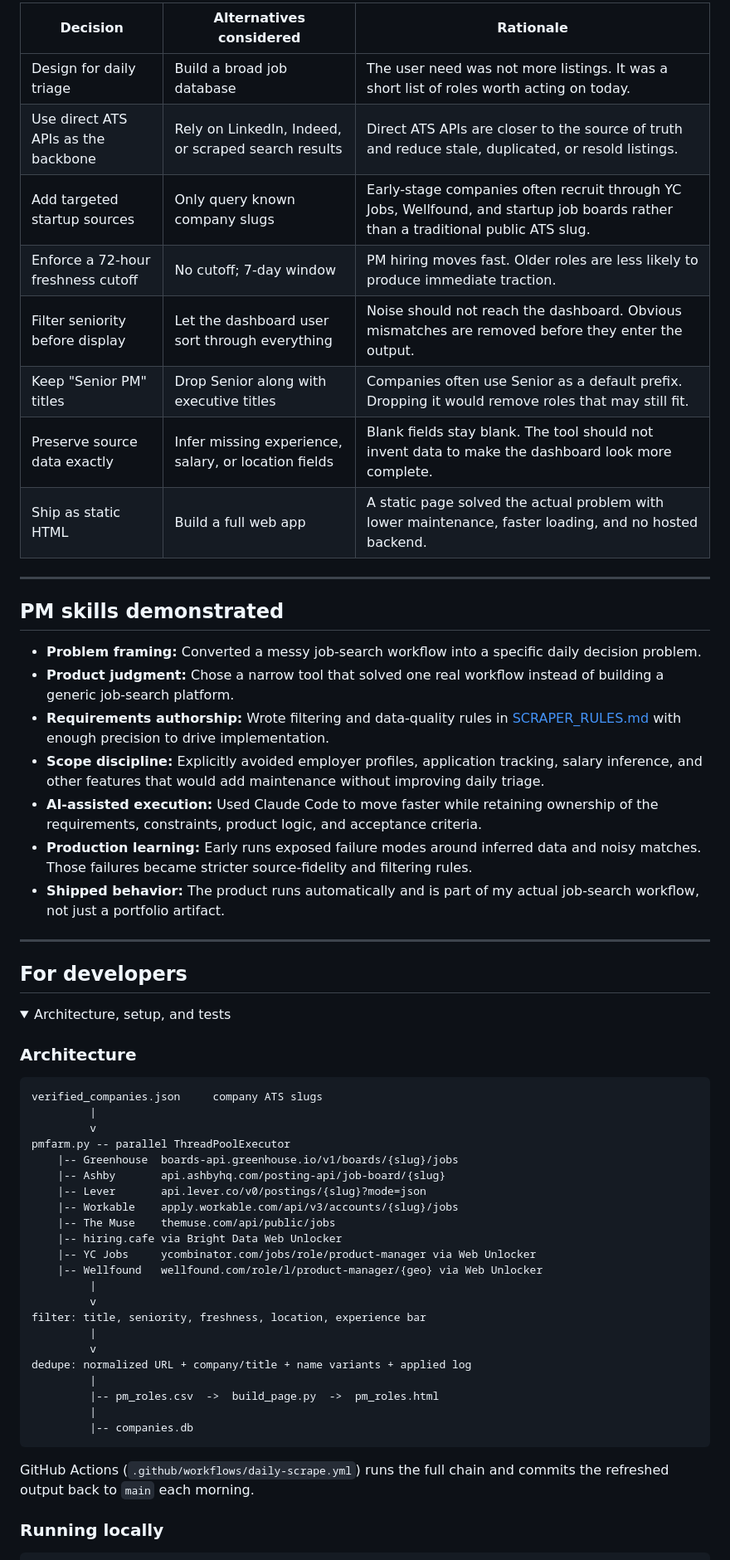
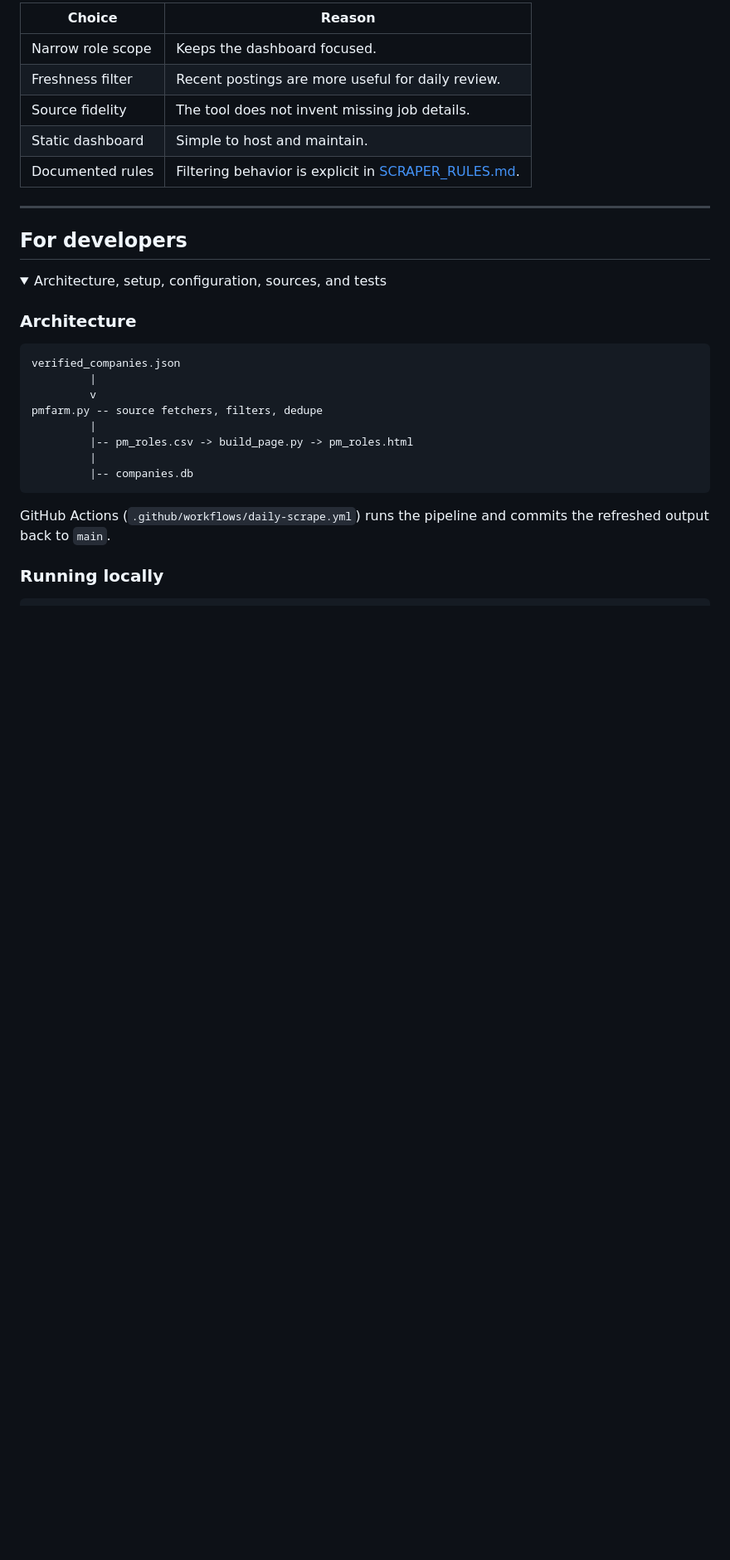
Before and after one commit to spEROwli/pm-farm, a Markdown page: README.md, the part around one of its changes. Shown at 83% size. Rendered like a GitHub page; folded sections open; blank space fills up the shorter version.

Commit message:
Simplify README

````diff
--- a/README.md
+++ b/README.md
@@ -36,62 +25,33 @@ What shipped is a self-updating dashboard that runs every morning at 7:30 AM ET
 
-| Decision | Alternatives considered | Rationale |
-|---|---|---|
-| Design for daily triage | Build a broad job database | The user need was not more listings. It was a short list of roles worth acting on today. |
-| Use direct ATS APIs as the backbone | Rely on LinkedIn, Indeed, or scraped search results | Direct ATS APIs are closer to the source of truth and reduce stale, duplicated, or resold listings. |
-| Add targeted startup sources | Only query known company slugs | Early-stage companies often recruit through YC Jobs, Wellfound, and startup job boards rather than a traditional public ATS slug. |
-| Enforce a 72-hour freshness cutoff | No cutoff; 7-day window | PM hiring moves fast. Older roles are less likely to produce immediate traction. |
-| Filter seniority before display | Let the dashboard user sort through everything | Noise should not reach the dashboard. Obvious mismatches are removed before they enter the output. |
-| Keep "Senior PM" titles | Drop Senior along with executive titles | Companies often use Senior as a default prefix. Dropping it would remove roles that may still fit. |
-| Preserve source data exactly | Infer missing experience, salary, or location fields | Blank fields stay blank. The tool should not invent data to make the dashboard look more complete. |
-| Ship as static HTML | Build a full web app | A static page solved the actual problem with lower maintenance, faster loading, and no hosted backend. |
-
----
-
-## PM skills demonstrated
-
-- **Problem framing:** Converted a messy job-search workflow into a specific daily decision problem.
-- **Product judgment:** Chose a narrow tool that solved one real workflow instead of building a generic job-search platform.
-- **Requirements authorship:** Wrote filtering and data-quality rules in [SCRAPER_RULES.md](SCRAPER_RULES.md) with enough precision to drive implementation.
-- **Scope discipline:** Explicitly avoided employer profiles, application tracking, salary inference, and other features that would add maintenance without improving daily triage.
-- **AI-assisted execution:** Used Claude Code to move faster while retaining ownership of the requirements, constraints, product logic, and acceptance criteria.
-- **Production learning:** Early runs exposed failure modes around inferred data and noisy matches. Those failures became stricter source-fidelity and filtering rules.
-- **Shipped behavior:** The product runs automatically and is part of my actual job-search workflow, not just a portfolio artifact.
+| Choice | Reason |
+|---|---|
+| Narrow role scope | Keeps the dashboard focused. |
+| Freshness filter | Recent postings are more useful for daily review. |
+| Source fidelity | The tool does not invent missing job details. |
+| Static dashboard | Simple to host and maintain. |
+| Documented rules | Filtering behavior is explicit in [SCRAPER_RULES.md](SCRAPER_RULES.md). |
 
 ---
 
 ## For developers
 
 <details>
-<summary>Architecture, setup, and tests</summary>
+<summary>Architecture, setup, configuration, sources, and tests</summary>
 
 ### Architecture
 
 ```
-verified_companies.json     company ATS slugs
+verified_companies.json
          |
          v
-pmfarm.py -- parallel ThreadPoolExecutor
-    |-- Greenhouse  boards-api.greenhouse.io/v1/boards/{slug}/jobs
-    |-- Ashby       api.ashbyhq.com/posting-api/job-board/{slug}
-    |-- Lever       api.lever.co/v0/postings/{slug}?mode=json
-    |-- Workable    apply.workable.com/api/v3/accounts/{slug}/jobs
-    |-- The Muse    themuse.com/api/public/jobs
-    |-- hiring.cafe via Bright Data Web Unlocker
-    |-- YC Jobs     ycombinator.com/jobs/role/product-manager via Web Unlocker
-    |-- Wellfound   wellfound.com/role/l/product-manager/{geo} via Web Unlocker
+pmfarm.py -- source fetchers, filters, dedupe
          |
-         v
-filter: title, seniority, freshness, location, experience bar
-         |
-         v
-dedupe: normalized URL + company/title + name variants + applied log
-         |
-         |-- pm_roles.csv  ->  build_page.py  ->  pm_roles.html
+         |-- pm_roles.csv -> build_page.py -> pm_roles.html
          |
          |-- companies.db
 ```
 
-GitHub Actions (`.github/workflows/daily-scrape.yml`) runs the full chain and commits the refreshed output back to `main` each morning.
+GitHub Actions (`.github/workflows/daily-scrape.yml`) runs the pipeline and commits the refreshed output back to `main`.
 
 ### Running locally
 
````
Also changed, not shown: other parts of README.md (+18 -29 lines).
